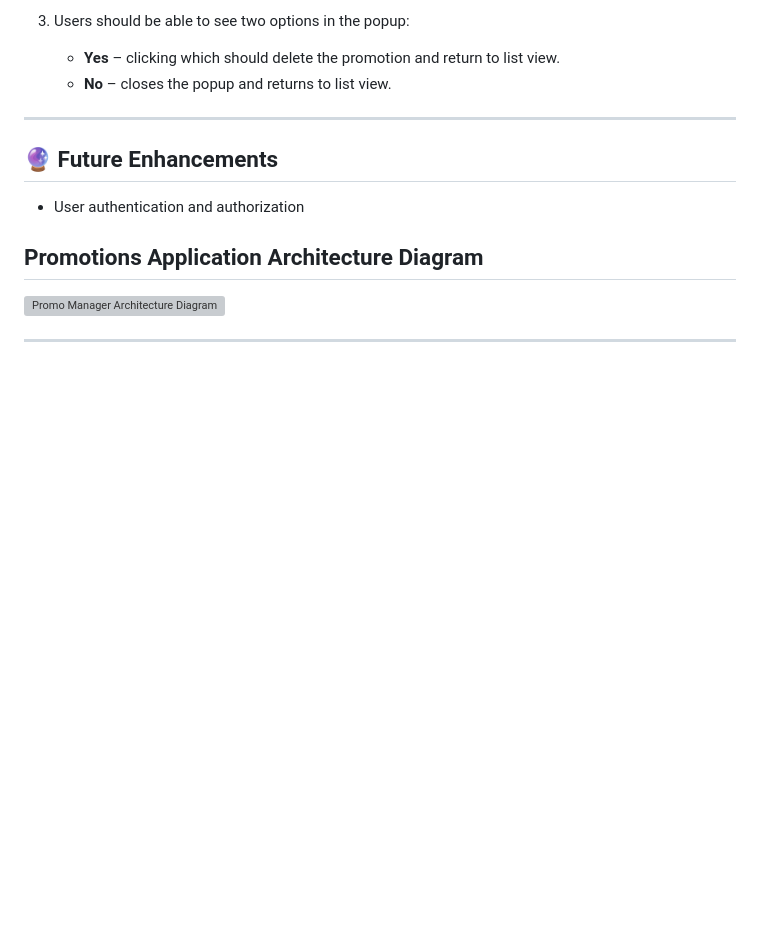
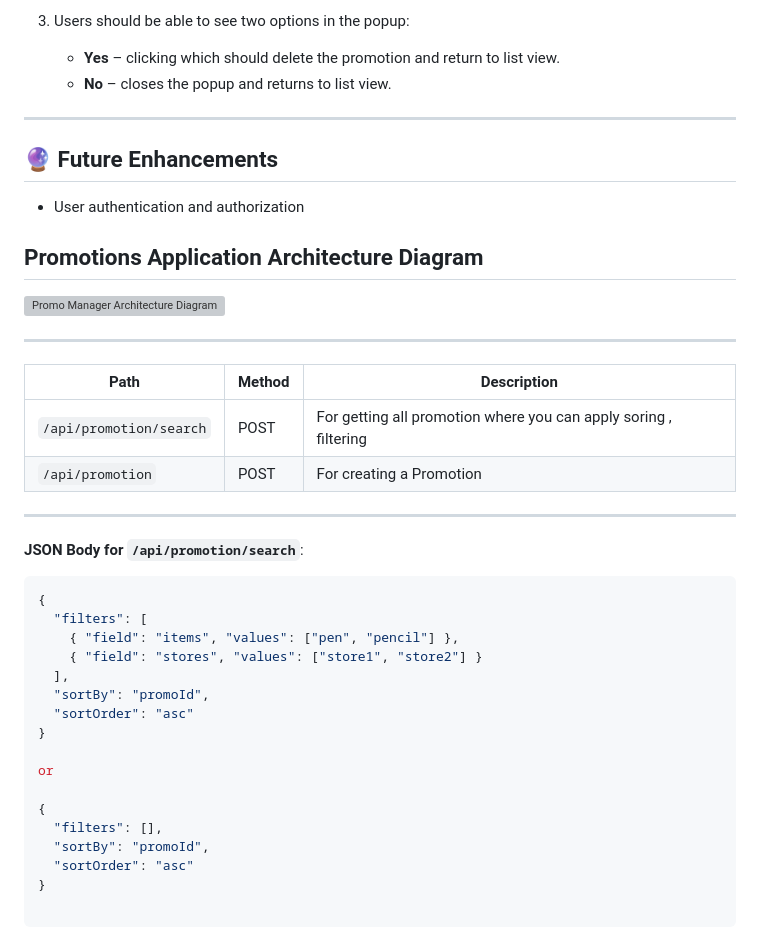
Before and after one commit to beautisui/PromoManager, a Markdown page: README.md, the part around the change. Drawn GitHub-style; blank space fills up the shorter version; grey boxes are pictures that could not be loaded.

Commit message:
Changes api end points for getting all the promotions applying sorting and filtering mechanism

````diff
--- a/README.md
+++ b/README.md
@@ -305,3 +305,32 @@ This document compiles all acceptance criteria for the key promotion features.
 ![Promo Manager Architecture Diagram](./PromoManager/wwwroot/PromoDiargram.png)
 
 ---
+
+| **Path** | **Method** | **Description** |
+|-|-|-|
+|`/api/promotion/search` | POST | For getting all promotion where you can apply soring , filtering |
+|`/api/promotion`| POST | For creating a Promotion|
+
+---
+
+  **JSON Body for `/api/promotion/search`**:
+
+```json
+{
+  "filters": [
+    { "field": "items", "values": ["pen", "pencil"] },
+    { "field": "stores", "values": ["store1", "store2"] }
+  ],
+  "sortBy": "promoId",
+  "sortOrder": "asc"
+}
+
+or
+
+{
+  "filters": [],
+  "sortBy": "promoId",
+  "sortOrder": "asc"
+}
+
+```
````
